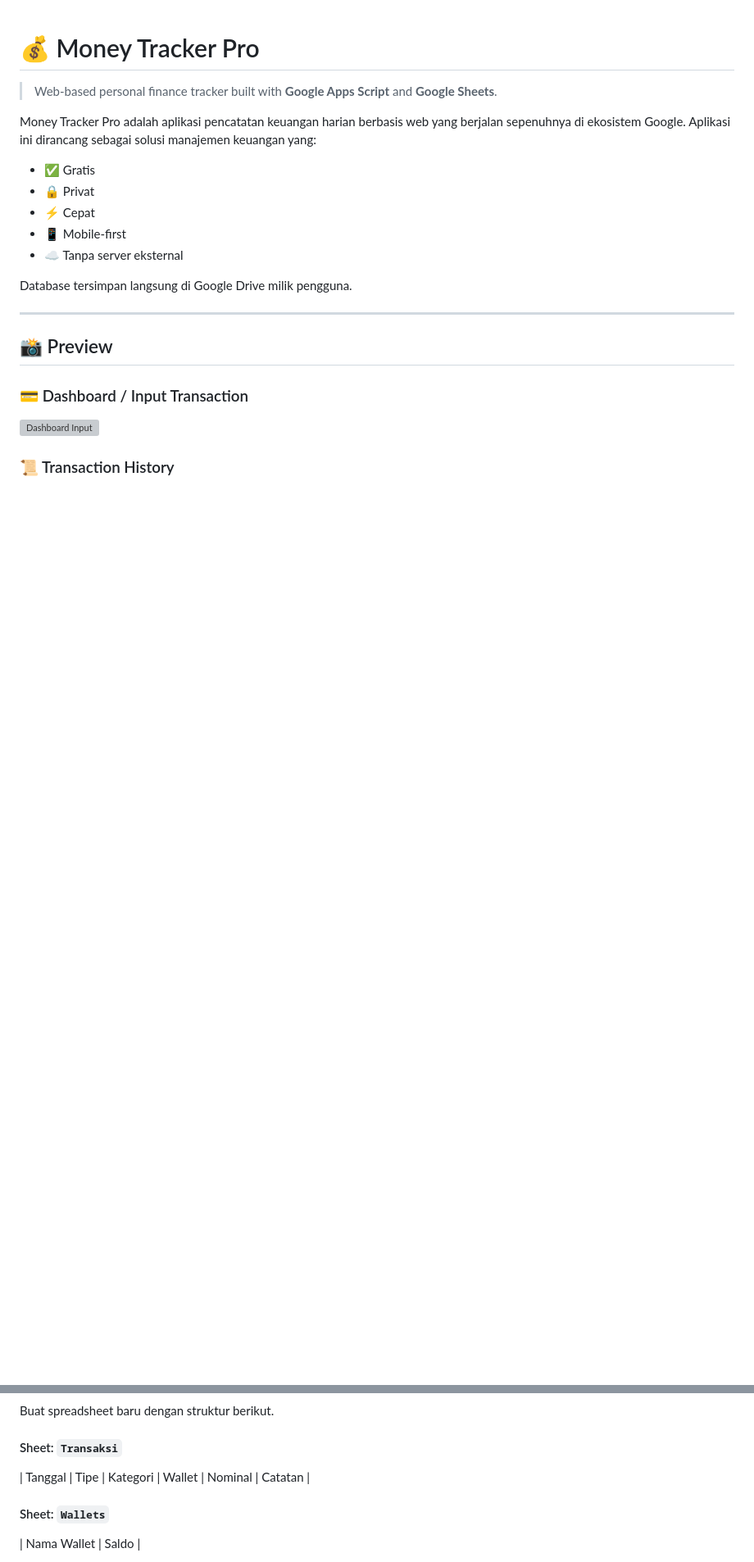
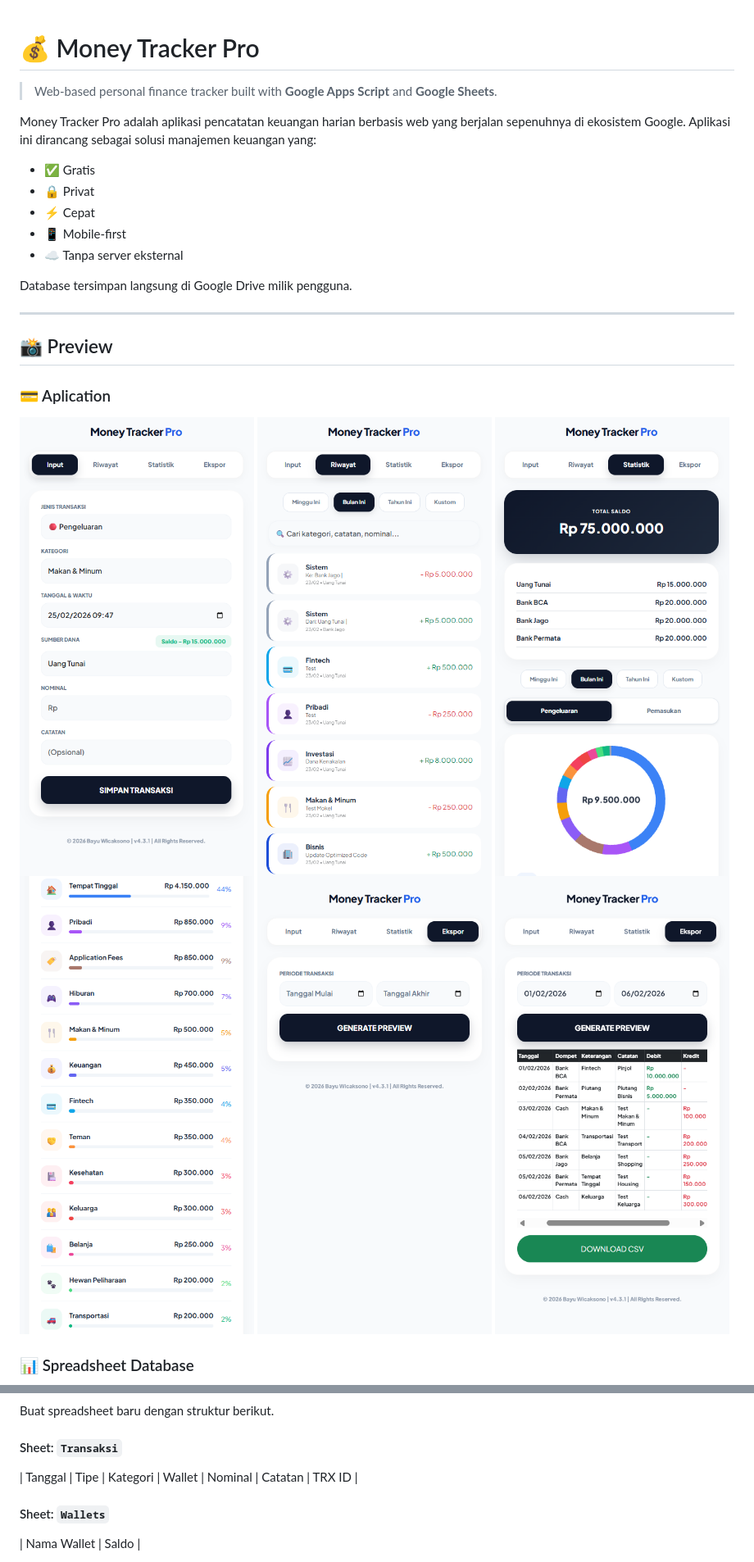
Before and after one commit to hellboii27/MoneyTrackerPro, a Markdown page: README.md, 2 parts joined by grey strips. Shown at 82% size. Rendered like a GitHub page; blank space fills up the shorter version; grey boxes are pictures that could not be loaded.

Commit message:
update preview image

```diff
--- a/README.md
+++ b/README.md
@@ -17,9 +17,14 @@ Database tersimpan langsung di Google Drive milik pengguna.
 
 ## 📸 Preview
 
-### 💳 Dashboard / Input Transaction
+### 💳 Aplication
 
-![Dashboard Input](screenshots/Input.png)
+![Aplication](screenshots/Screenshot_1.png)
+![Aplication](screenshots/Screenshot_2.png)
+![Aplication](screenshots/Screenshot_3.png)
+![Aplication](screenshots/Screenshot_4.png)
+![Aplication](screenshots/Screenshot_5.png)
+![Aplication](screenshots/Screenshot_6.png)
 
-### 📜 Transaction History
+### 📊 Spreadsheet Database
 
@@ -118,7 +115,7 @@ Buat spreadsheet baru dengan struktur berikut.
 
 #### Sheet: `Transaksi`
 
-| Tanggal | Tipe | Kategori | Wallet | Nominal | Catatan |
+| Tanggal | Tipe | Kategori | Wallet | Nominal | Catatan | TRX ID |
 
 #### Sheet: `Wallets`
 
```
Also changed, not shown: other parts of README.md (+2 -10 lines).
